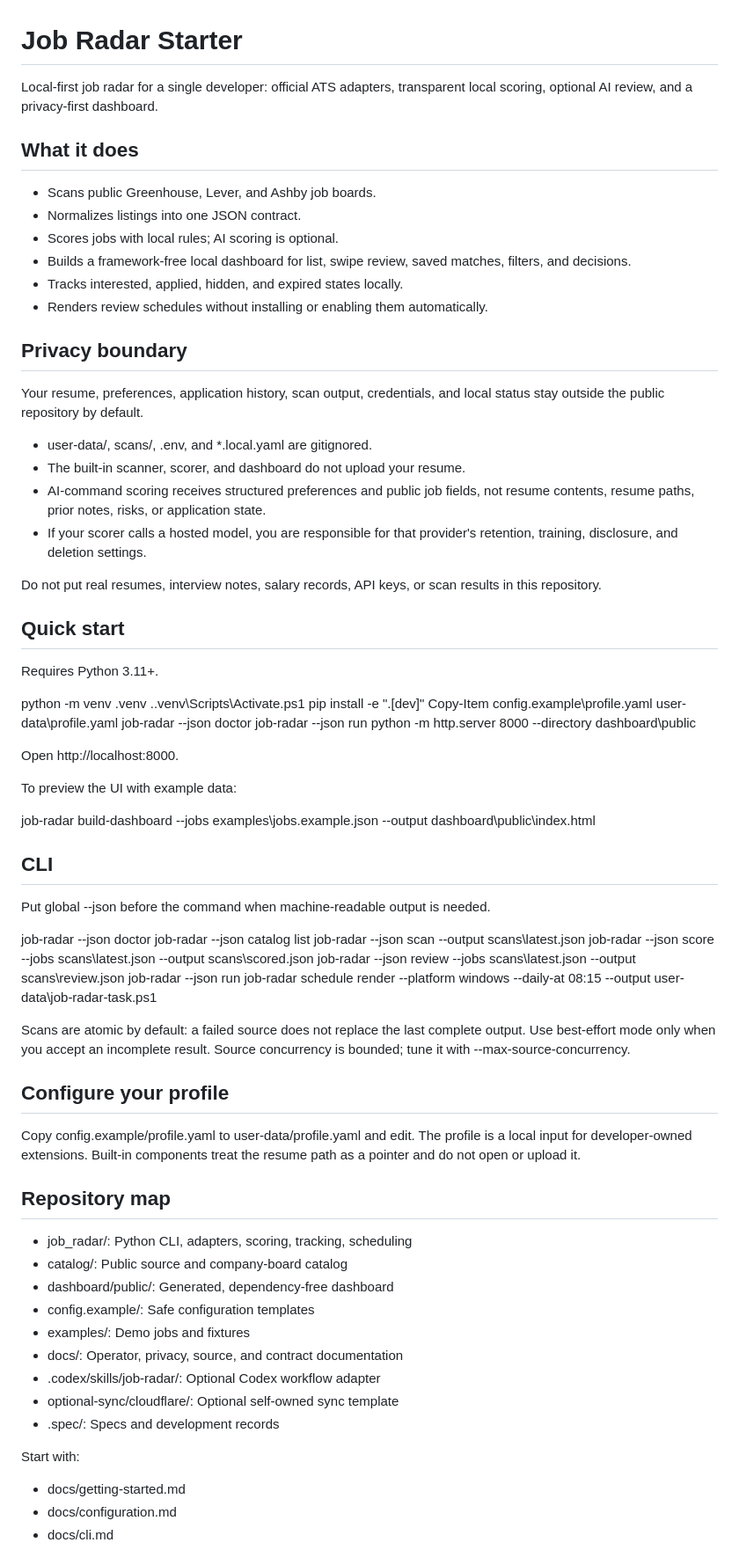
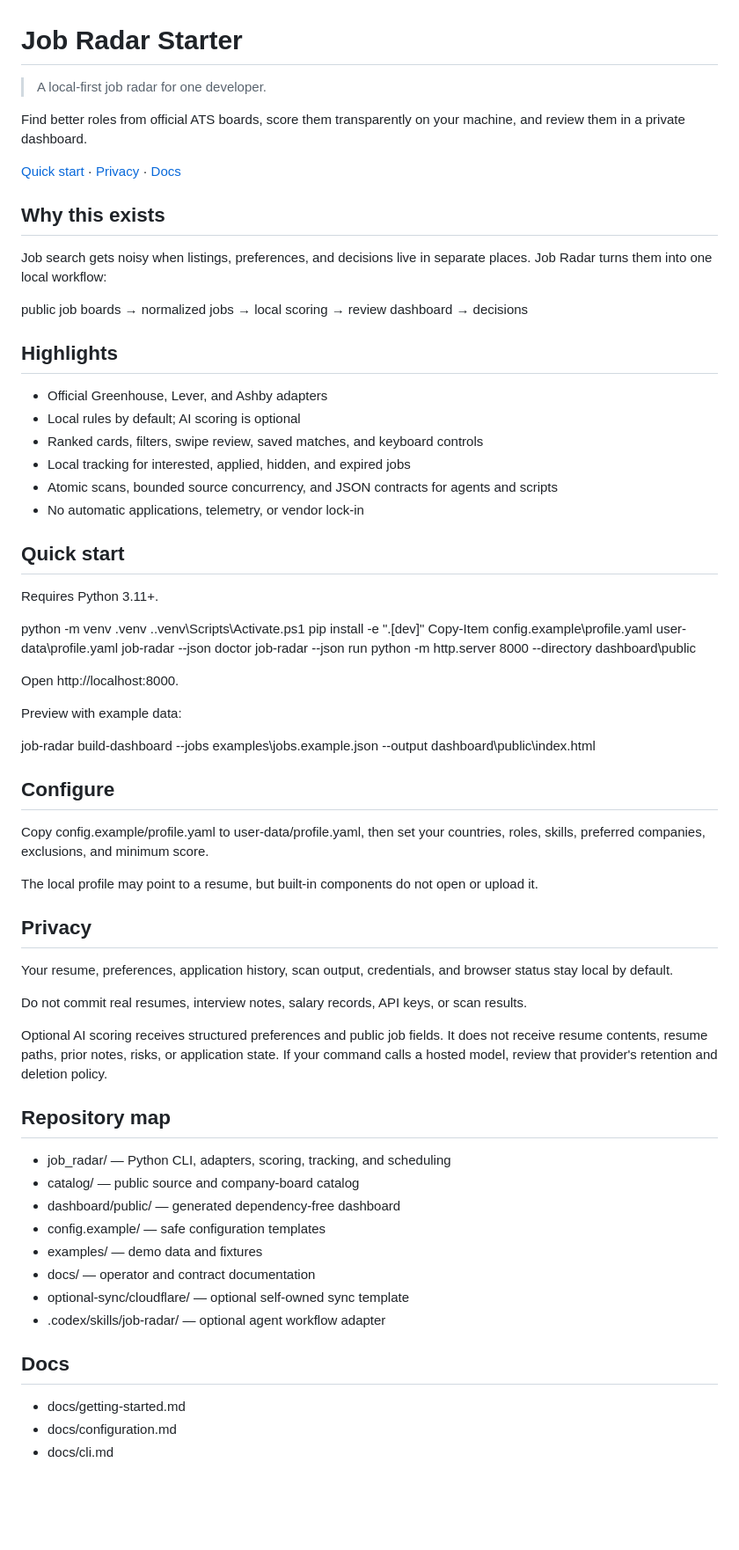
Before and after one commit to zoetw88/job-radar-starter, a Markdown page: README.md, the part around one of its changes. Shown at 88% size. Rendered like a GitHub page; blank space fills up the shorter version.

```diff
--- a/README.md
+++ b/README.md
@@ -1,26 +1,25 @@
 # Job Radar Starter
 
-Local-first job radar for a single developer: official ATS adapters, transparent local scoring, optional AI review, and a privacy-first dashboard.
+> A local-first job radar for one developer.
 
-## What it does
+Find better roles from official ATS boards, score them transparently on your machine, and review them in a private dashboard.
 
-- Scans public Greenhouse, Lever, and Ashby job boards.
-- Normalizes listings into one JSON contract.
-- Scores jobs with local rules; AI scoring is optional.
-- Builds a framework-free local dashboard for list, swipe review, saved matches, filters, and decisions.
-- Tracks interested, applied, hidden, and expired states locally.
-- Renders review schedules without installing or enabling them automatically.
+[Quick start](#quick-start) · [Privacy](#privacy) · [Docs](#docs)
 
-## Privacy boundary
+## Why this exists
 
-Your resume, preferences, application history, scan output, credentials, and local status stay outside the public repository by default.
+Job search gets noisy when listings, preferences, and decisions live in separate places. Job Radar turns them into one local workflow:
 
-- user-data/, scans/, .env, and *.local.yaml are gitignored.
-- The built-in scanner, scorer, and dashboard do not upload your resume.
-- AI-command scoring receives structured preferences and public job fields, not resume contents, resume paths, prior notes, risks, or application state.
-- If your scorer calls a hosted model, you are responsible for that provider's retention, training, disclosure, and deletion settings.
+public job boards → normalized jobs → local scoring → review dashboard → decisions
 
-Do not put real resumes, interview notes, salary records, API keys, or scan results in this repository.
+## Highlights
+
+- Official Greenhouse, Lever, and Ashby adapters
+- Local rules by default; AI scoring is optional
+- Ranked cards, filters, swipe review, saved matches, and keyboard controls
+- Local tracking for interested, applied, hidden, and expired jobs
+- Atomic scans, bounded source concurrency, and JSON contracts for agents and scripts
+- No automatic applications, telemetry, or vendor lock-in
 
 ## Quick start
 
@@ -36,41 +35,36 @@ python -m http.server 8000 --directory dashboard\public
 
 Open http://localhost:8000.
 
-To preview the UI with example data:
+Preview with example data:
 
 job-radar build-dashboard --jobs examples\jobs.example.json --output dashboard\public\index.html
 
-## CLI
+## Configure
 
-Put global --json before the command when machine-readable output is needed.
+Copy config.example/profile.yaml to user-data/profile.yaml, then set your countries, roles, skills, preferred companies, exclusions, and minimum score.
 
-job-radar --json doctor
-job-radar --json catalog list
-job-radar --json scan --output scans\latest.json
-job-radar --json score --jobs scans\latest.json --output scans\scored.json
-job-radar --json review --jobs scans\latest.json --output scans\review.json
-job-radar --json run
-job-radar schedule render --platform windows --daily-at 08:15 --output user-data\job-radar-task.ps1
+The local profile may point to a resume, but built-in components do not open or upload it.
 
-Scans are atomic by default: a failed source does not replace the last complete output. Use best-effort mode only when you accept an incomplete result. Source concurrency is bounded; tune it with --max-source-concurrency.
+## Privacy
 
-## Configure your profile
+Your resume, preferences, application history, scan output, credentials, and browser status stay local by default.
 
-Copy config.example/profile.yaml to user-data/profile.yaml and edit. The profile is a local input for developer-owned extensions. Built-in components treat the resume path as a pointer and do not open or upload it.
+Do not commit real resumes, interview notes, salary records, API keys, or scan results.
+
+Optional AI scoring receives structured preferences and public job fields. It does not receive resume contents, resume paths, prior notes, risks, or application state. If your command calls a hosted model, review that provider's retention and deletion policy.
 
 ## Repository map
 
-- job_radar/: Python CLI, adapters, scoring, tracking, scheduling
-- catalog/: Public source and company-board catalog
-- dashboard/public/: Generated, dependency-free dashboard
-- config.example/: Safe configuration templates
-- examples/: Demo jobs and fixtures
-- docs/: Operator, privacy, source, and contract documentation
-- .codex/skills/job-radar/: Optional Codex workflow adapter
-- optional-sync/cloudflare/: Optional self-owned sync template
-- .spec/: Specs and development records
+- job_radar/ — Python CLI, adapters, scoring, tracking, and scheduling
+- catalog/ — public source and company-board catalog
+- dashboard/public/ — generated dependency-free dashboard
+- config.example/ — safe configuration templates
+- examples/ — demo data and fixtures
+- docs/ — operator and contract documentation
+- optional-sync/cloudflare/ — optional self-owned sync template
+- .codex/skills/job-radar/ — optional agent workflow adapter
 
-Start with:
+## Docs
 
 - docs/getting-started.md
 - docs/configuration.md
```
Also changed, not shown: other parts of README.md (+4 -12 lines).
